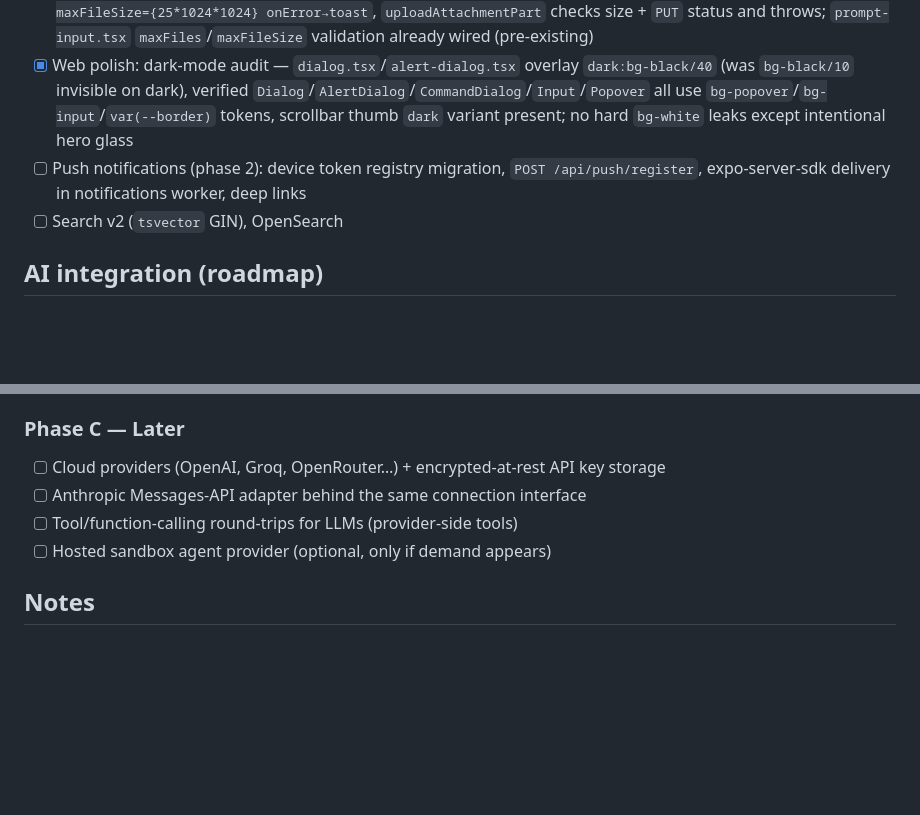
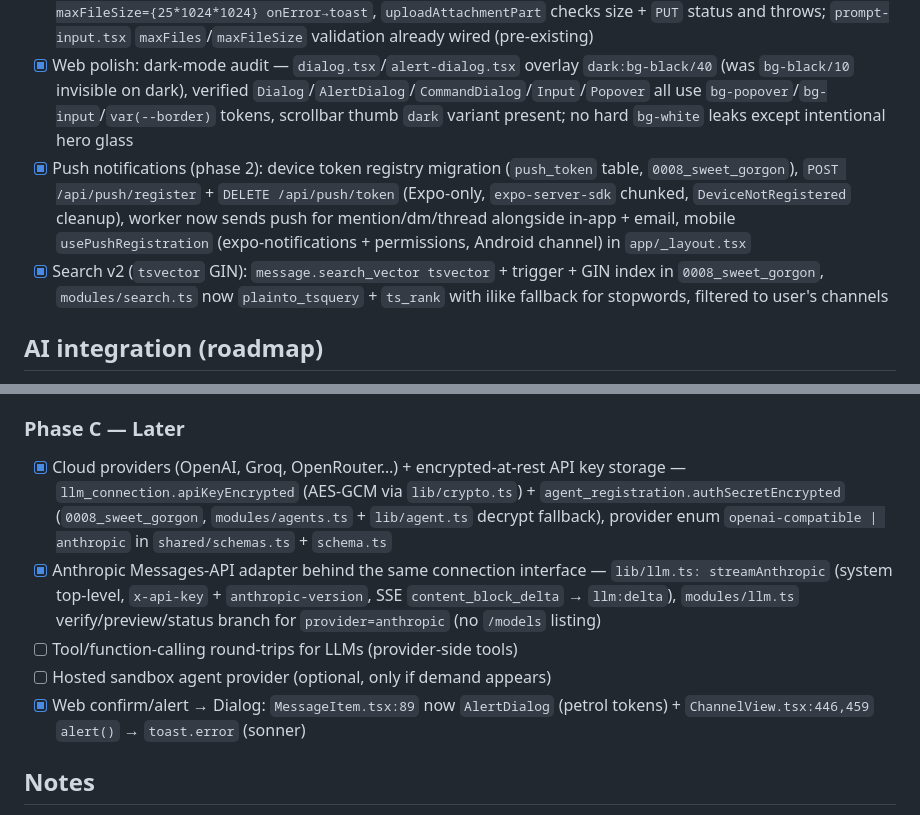
Before and after one commit to Botfrout10/chat-app, a Markdown page: PLAN.md, 2 parts joined by grey strips. Drawn GitHub-style; blank space fills up the shorter version.

Commit message:
docs(plan): mark push, search v2, Phase C and dialog fixes complete

```diff
--- a/PLAN.md
+++ b/PLAN.md
@@ -68,8 +68,8 @@ Full chat parity with web; bearer-token auth; push notifications deferred to pha
 - [x] Web polish: palette jump-to-message highlight — `CommandPalette` now calls `goToMessage(channelId, messageId)` → `store/chat.ts:highlightedMessageId` → `ChannelView` scrolls `msg-<id>` into view with `ring` highlight (2.5s auto-clear) + fetches around-window (`?before`/`?after`) if not in current pages; `MessageItem` has `id=msg-<id>` + highlight ring
 - [x] Web polish: PromptInput native attachment hardening — `ChannelView.tsx:ChatComposer` now `maxFiles={10} maxFileSize={25*1024*1024} onError→toast`, `uploadAttachmentPart` checks size + `PUT` status and throws; `prompt-input.tsx` `maxFiles`/`maxFileSize` validation already wired (pre-existing)
 - [x] Web polish: dark-mode audit — `dialog.tsx`/`alert-dialog.tsx` overlay `dark:bg-black/40` (was `bg-black/10` invisible on dark), verified `Dialog`/`AlertDialog`/`CommandDialog`/`Input`/`Popover` all use `bg-popover`/`bg-input`/`var(--border)` tokens, scrollbar thumb `dark` variant present; no hard `bg-white` leaks except intentional hero glass
-- [ ] Push notifications (phase 2): device token registry migration, `POST /api/push/register`, expo-server-sdk delivery in notifications worker, deep links
-- [ ] Search v2 (`tsvector` GIN), OpenSearch
+- [x] Push notifications (phase 2): device token registry migration (`push_token` table, `0008_sweet_gorgon`), `POST /api/push/register` + `DELETE /api/push/token` (Expo-only, `expo-server-sdk` chunked, `DeviceNotRegistered` cleanup), worker now sends push for mention/dm/thread alongside in-app + email, mobile `usePushRegistration` (expo-notifications + permissions, Android channel) in `app/_layout.tsx`
+- [x] Search v2 (`tsvector` GIN): `message.search_vector tsvector` + trigger + GIN index in `0008_sweet_gorgon`, `modules/search.ts` now `plainto_tsquery` + `ts_rank` with ilike fallback for stopwords, filtered to user's channels
 
 ## AI integration (roadmap)
 
@@ -115,10 +115,11 @@ Chat with LLMs; delegate real work to external agents. **Connect-only**: the app
 
 ### Phase C — Later
 
-- [ ] Cloud providers (OpenAI, Groq, OpenRouter…) + encrypted-at-rest API key storage
-- [ ] Anthropic Messages-API adapter behind the same connection interface
+- [x] Cloud providers (OpenAI, Groq, OpenRouter…) + encrypted-at-rest API key storage — `llm_connection.apiKeyEncrypted` (AES-GCM via `lib/crypto.ts`) + `agent_registration.authSecretEncrypted` (`0008_sweet_gorgon`, `modules/agents.ts` + `lib/agent.ts` decrypt fallback), provider enum `openai-compatible | anthropic` in `shared/schemas.ts` + `schema.ts`
+- [x] Anthropic Messages-API adapter behind the same connection interface — `lib/llm.ts: streamAnthropic` (system top-level, `x-api-key` + `anthropic-version`, SSE `content_block_delta` → `llm:delta`), `modules/llm.ts` verify/preview/status branch for `provider=anthropic` (no `/models` listing)
 - [ ] Tool/function-calling round-trips for LLMs (provider-side tools)
 - [ ] Hosted sandbox agent provider (optional, only if demand appears)
+- [x] Web confirm/alert → Dialog: `MessageItem.tsx:89` now `AlertDialog` (petrol tokens) + `ChannelView.tsx:446,459` `alert()` → `toast.error` (sonner)
 
 ## Notes
 
```
